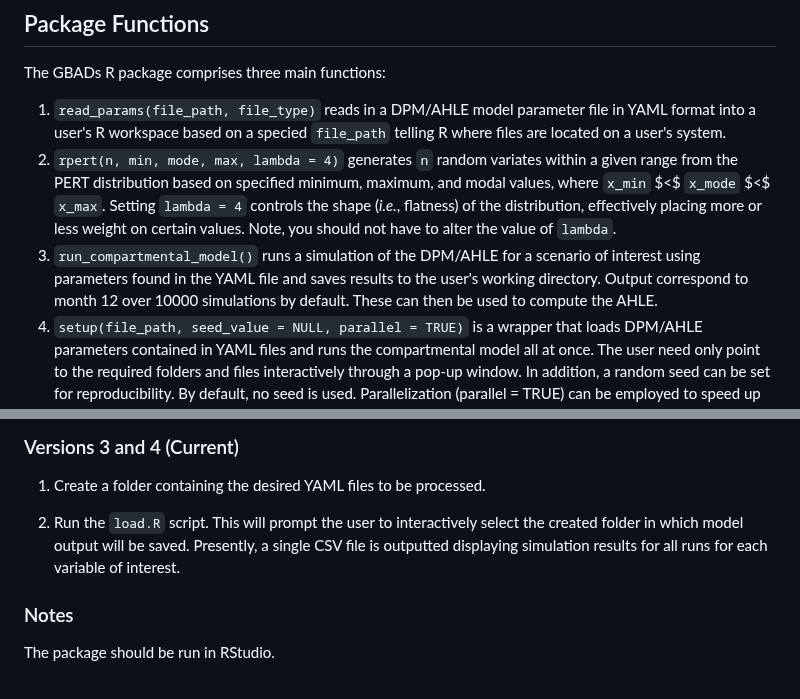
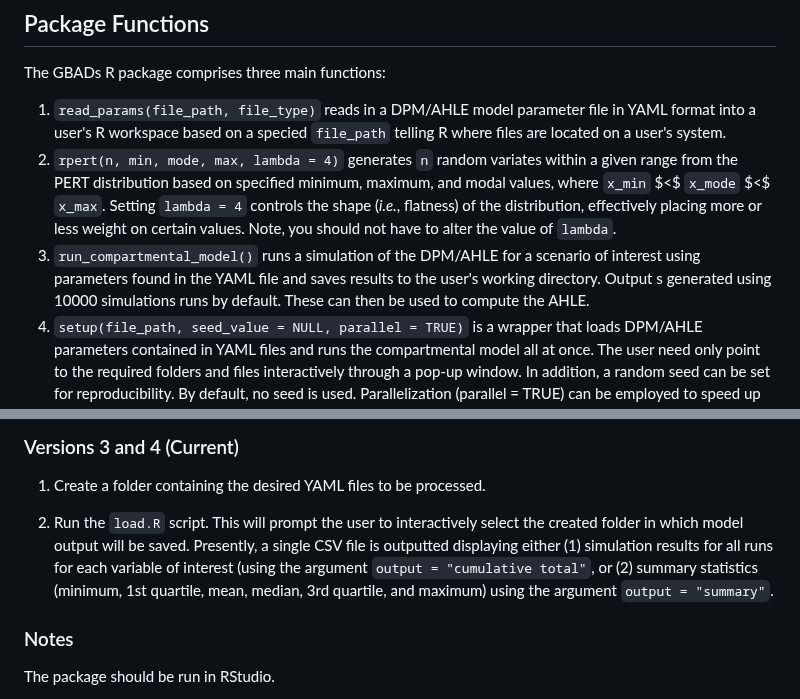
Before and after one commit to GBADsInformatics/GBADsDPM.R, a Markdown page: README.md, 2 parts joined by grey strips. GitHub-like rendering.

````diff
--- a/README.md
+++ b/README.md
@@ -36,7 +36,7 @@ The GBADs R package comprises three main functions:
 
 1.    ```read_params(file_path, file_type)``` reads in a DPM/AHLE model parameter file in YAML format into a user's R workspace based on a specied ```file_path``` telling R where files are located on a user's system.
 2.    ```rpert(n, min, mode, max, lambda = 4)``` generates ```n``` random variates within a given range from the PERT distribution based on specified minimum, maximum, and modal values, where ```x_min``` $<$ ```x_mode``` $<$ ```x_max```. Setting ```lambda = 4``` controls the shape (*i.e.*, flatness) of the distribution, effectively placing more or less weight on certain values. Note, you should not have to alter the value of `lambda`.
-3.   ```run_compartmental_model()``` runs a simulation of the DPM/AHLE for a scenario of interest using parameters found in the YAML file and saves results to the user's working directory. Output correspond to month 12 over 10000 simulations by default. These can then be used to compute the AHLE.
+3.   ```run_compartmental_model()``` runs a simulation of the DPM/AHLE for a scenario of interest using parameters found in the YAML file and saves results to the user's working directory. Output s generated using 10000 simulations runs by default. These can then be used to compute the AHLE.
 4.  ```setup(file_path, seed_value = NULL, parallel = TRUE)``` is a wrapper that loads DPM/AHLE parameters contained in YAML files and runs the compartmental model all at once. The user need only point to the required folders and files interactively through a pop-up window. In addition, a random seed can be set for reproducibility. By default, no seed is used. Parallelization (parallel = TRUE) can be employed to speed up simulatons.
 
 ## How to Run
@@ -57,7 +57,7 @@ Currently, there are two different ways to run the DPM, depending on which versi
 
 1. Create a folder containing the desired YAML files to be processed.
 
-2. Run the `load.R` script. This will prompt the user to interactively select the created folder in which model output will be saved. Presently, a single CSV file is outputted displaying simulation results for all runs for each variable of interest.
+2. Run the `load.R` script. This will prompt the user to interactively select the created folder in which model output will be saved. Presently, a single CSV file is outputted displaying either (1) simulation results for all runs for each variable of interest (using the argument `output = "cumulative total"`, or (2) summary statistics (minimum, 1st quartile, mean, median, 3rd quartile, and maximum) using the argument `output = "summary"`.
 
 ### Notes
 
````
